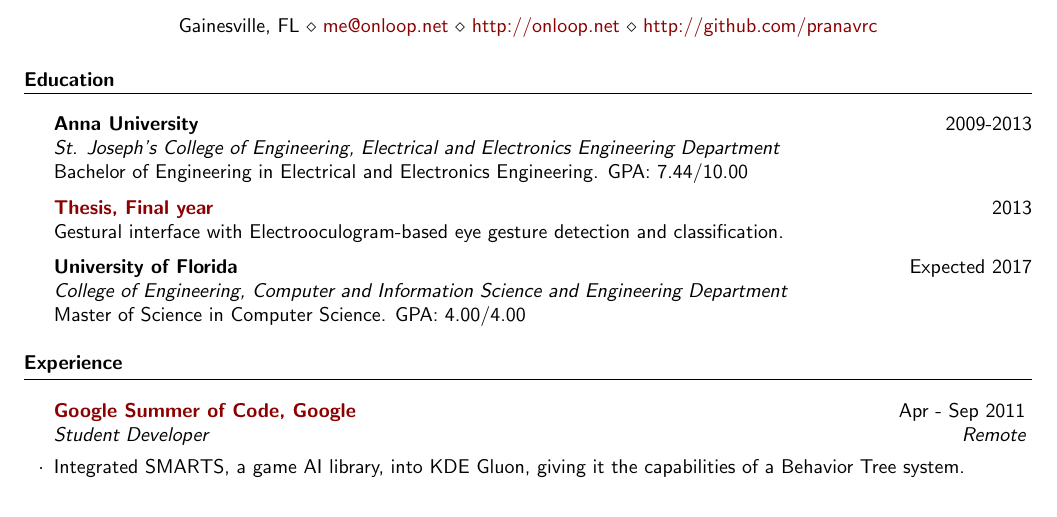
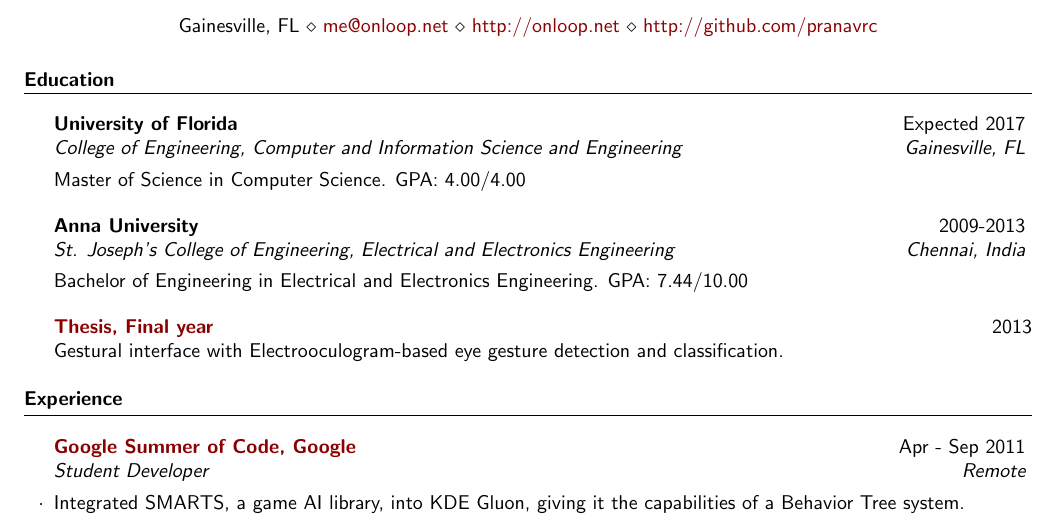
Before and after one commit to pranavrc/pranavrc.github.com, a LaTeX CV (resume.tex): part of the page, cut so that both start at the same text. Compiled offline with pdfLaTeX.

Commit message:
More formatting changes in resume

```diff
--- a/resume.tex
+++ b/resume.tex
@@ -45,16 +45,16 @@
 \begin{rSection}{Education}
 \vspace{2mm}
 
-{\bf Anna University} \hfill {2009-2013} \\
-\textit{St. Joseph's College of Engineering, Electrical and Electronics Engineering Department}\\
+\begin{rSubsection}{University of Florida}{Expected 2017}{College of Engineering, Computer and Information Science and Engineering}{Gainesville, FL}
+Master of Science in Computer Science. GPA: 4.00/4.00
+\end{rSubsection}
+
+\begin{rSubsection}{Anna University}{2009-2013}{St. Joseph's College of Engineering, Electrical and Electronics Engineering}{Chennai, India}
 Bachelor of Engineering in Electrical and Electronics Engineering. GPA: 7.44/10.00
+\end{rSubsection}
 
 {\bf {\href{http://onloop.net/hairyplotter/}{Thesis, Final year}}} \hfill {2013} \\
 Gestural interface with Electrooculogram-based eye gesture detection and classification.
-
-{\bf University of Florida} \hfill {Expected 2017} \\
-\textit{College of Engineering, Computer and Information Science and Engineering Department} \\
-Master of Science in Computer Science. GPA: 4.00/4.00
 
 \end{rSection}
 
```
Also changed, not shown: resume.pdf, 1 other file.
